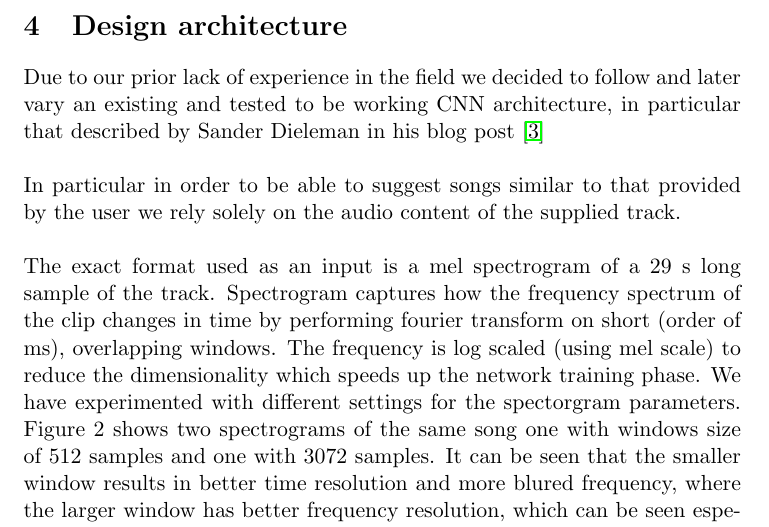
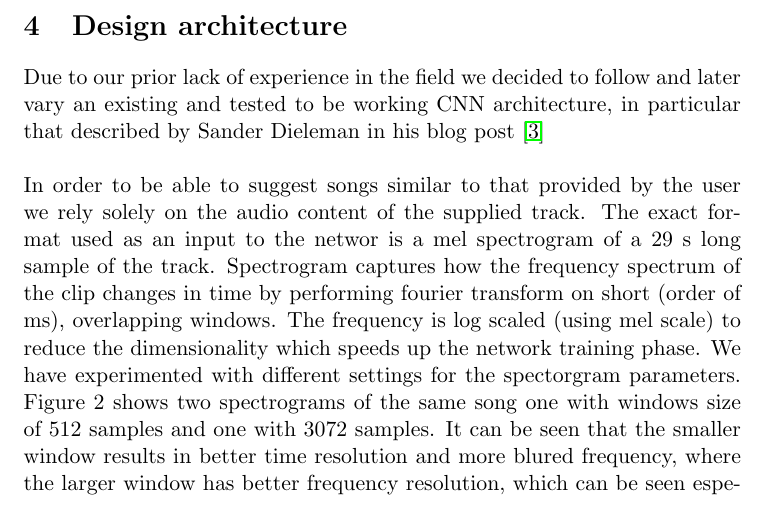
Before and after one commit to iogakos/shufl, a LaTeX document (poster/report.tex): part of page 3 of 10, cut so that both start at the same text. Compiled offline with pdfLaTeX.

Commit message:
typos fixing

```diff
--- a/poster/report.tex
+++ b/poster/report.tex
@@ -106,11 +106,9 @@
     \cite{spotify-dieleman}
     \\ \\
     \noindent
-    In particular in order to be able to suggest songs similar to that provided
-    by the user we rely solely on the audio content of the supplied track.
-    \\ \\
-    \noindent
-    The exact format used as an input is a mel spectrogram of a 29 s long sample
+    In order to be able to suggest songs similar to that provided by the user
+    we rely solely on the audio content of the supplied track. The exact format
+    used as an input to the networ is a mel spectrogram of a 29 s long sample
     of the track. Spectrogram captures how the frequency spectrum of the clip
     changes in time by performing fourier transform on short (order of ms),
     overlapping windows. The frequency is log scaled (using mel scale) to reduce
```
